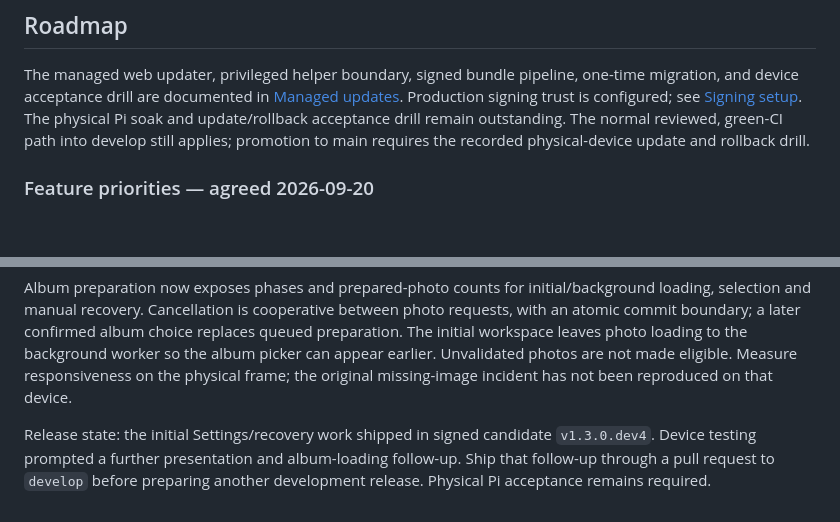
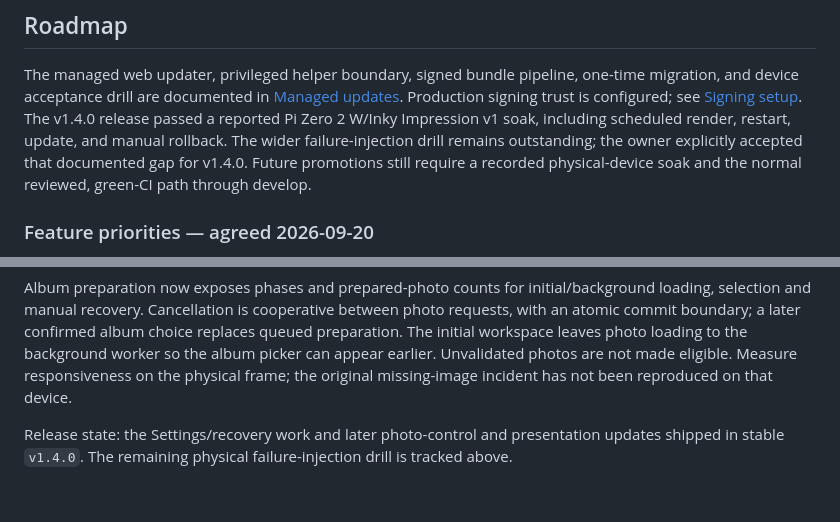
Before and after one commit to mravalanche/photoframe, a Markdown page: PROJECT.md, 2 parts joined by grey strips. Drawn GitHub-style; blank space fills up the shorter version.

```diff
--- a/PROJECT.md
+++ b/PROJECT.md
@@ -361,9 +361,11 @@ candidate that passed the repository check.
 The managed web updater, privileged helper boundary, signed bundle pipeline, one-time migration,
 and device acceptance drill are documented in [Managed updates](docs/managed-updates.md).
 Production signing trust is configured; see [Signing setup](release/README.md).
-The physical Pi soak and update/rollback acceptance drill remain outstanding.
-The normal reviewed, green-CI path into develop still applies; promotion to main requires the
-recorded physical-device update and rollback drill.
+The v1.4.0 release passed a reported Pi Zero 2 W/Inky Impression v1 soak, including
+scheduled render, restart, update, and manual rollback. The wider failure-injection
+drill remains outstanding; the owner explicitly accepted that documented gap for v1.4.0.
+Future promotions still require a recorded physical-device soak and the normal reviewed,
+green-CI path through develop.
 
 ### Feature priorities — agreed 2026-09-20
 
@@ -495,7 +497,5 @@ leaves photo loading to the background worker so the album picker can appear ear
 Unvalidated photos are not made eligible. Measure responsiveness on the physical frame;
 the original missing-image incident has not been reproduced on that device.
 
-Release state: the initial Settings/recovery work shipped in signed candidate `v1.3.0.dev4`.
-Device testing prompted a further presentation and album-loading follow-up. Ship that follow-up
-through a pull request to `develop` before preparing another development release.
-Physical Pi acceptance remains required.
+Release state: the Settings/recovery work and later photo-control and presentation updates
+shipped in stable `v1.4.0`. The remaining physical failure-injection drill is tracked above.
```
Also changed, not shown: docs/managed-updates.md (+8 -7 lines), release/README.md (+11 -5 lines).
